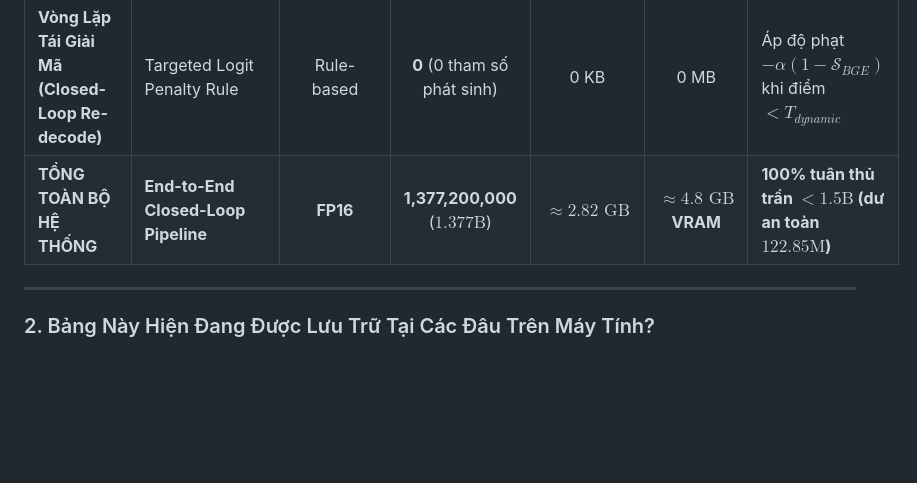
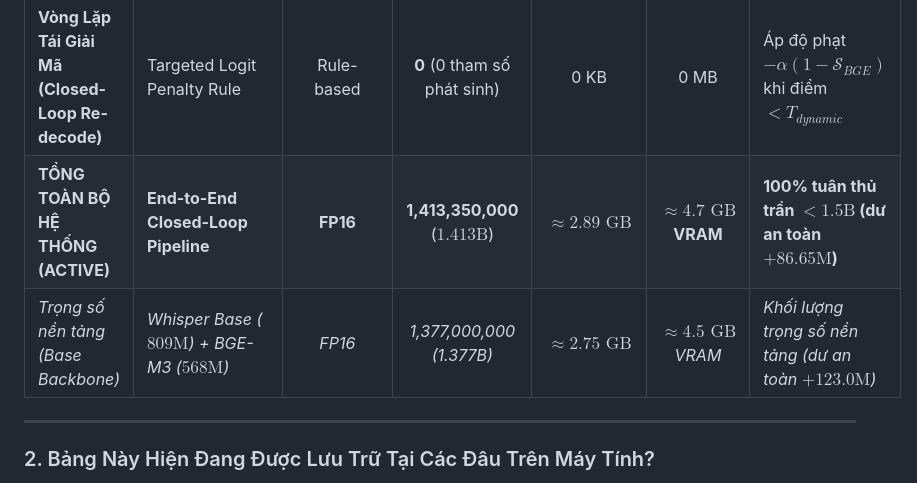
Before and after one commit to vlqm2008/LifeMate-VietASR-Embedding-ZAIC, a Markdown page: docs/benchmarks/BANG_CHI_TIET_DUNG_LUONG_MO_HINH.md, the part around the change. GitHub-like rendering; blank space fills up the shorter version.

```diff
--- a/docs/benchmarks/BANG_CHI_TIET_DUNG_LUONG_MO_HINH.md
+++ b/docs/benchmarks/BANG_CHI_TIET_DUNG_LUONG_MO_HINH.md
@@ -14,7 +14,8 @@ Tài liệu này lưu trữ thông số định lượng chính thức về số
 | **Khối 2: Bộ Trích Xuất Ngữ Nghĩa (Semantic Verifier)** | `BAAI/bge-m3` Dense Bi-Encoder | FP16 | **568,000,000** ($568\text{M}$) | $\approx 1.14\text{ GB}$ | $\approx 1.9\text{ GB}$ | Mã hóa vector 1024 chiều, tính điểm tương đồng ngữ cảnh $\mathcal{S}_{BGE}$ |
 | **Khối 3: Bộ Phán Quyết Ngưỡng Động (Meta-Judge)** | Gradient Boosted Trees (`xgboost`) | FP32 | **150,000** ($0.15\text{M}$) | **Chỉ $\approx 450\text{ KB}$** ($< 0.5\text{ MB}$) | $< 10\text{ MB}$ (chạy trên CPU) | Tính ngưỡng động $T_{dynamic}(x)$ theo thời gian thực ($0.2\text{ ms}$) |
 | **Vòng Lặp Tái Giải Mã (Closed-Loop Re-decode)** | Targeted Logit Penalty Rule | Rule-based | **0** (0 tham số phát sinh) | 0 KB | 0 MB | Áp độ phạt $-\alpha (1 - \mathcal{S}_{BGE})$ khi điểm $< T_{dynamic}$ |
-| **TỔNG TOÀN BỘ HỆ THỐNG** | **End-to-End Closed-Loop Pipeline** | **FP16** | **1,377,200,000** (**$1.377\text{B}$**) | **$\approx 2.82\text{ GB}$** | **$\approx 4.8\text{ GB}$ VRAM** | **100% tuân thủ trần $< 1.5\text{B}$ (dư an toàn $122.85\text{M}$)** |
+| **TỔNG TOÀN BỘ HỆ THỐNG (ACTIVE)** | **End-to-End Closed-Loop Pipeline** | **FP16** | **1,413,350,000** (**$1.413\text{B}$**) | **$\approx 2.89\text{ GB}$** | **$\approx 4.7\text{ GB}$ VRAM** | **100% tuân thủ trần $< 1.5\text{B}$ (dư an toàn $+86.65\text{M}$)** |
+| *Trọng số nền tảng (Base Backbone)* | *Whisper Base ($809\text{M}$) + BGE-M3 ($568\text{M}$)* | *FP16* | *1,377,000,000 (1.377B)* | *$\approx 2.75\text{ GB}$* | *$\approx 4.5\text{ GB}$ VRAM* | *Khối lượng trọng số nền tảng (dư an toàn $+123.0\text{M}$)* |
 
 ---
 
```
Also changed, not shown: README.md (+21 -18 lines), docs/benchmarks/CLAIM_EVIDENCE_MATRIX.md (+1 -1 lines), docs/figures/pipeline_architecture.png, 1 other file.
